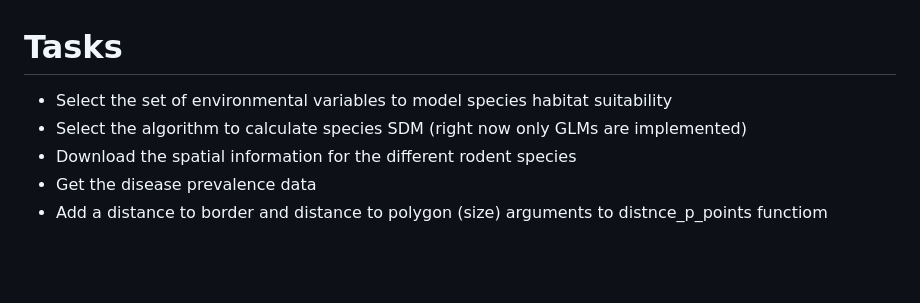
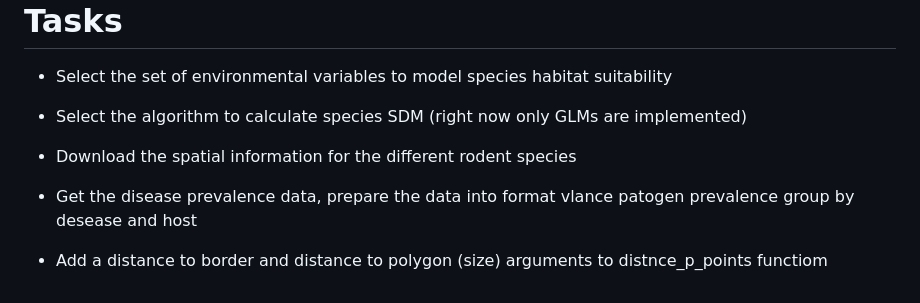
Before and after one commit to BioDivHealth/Disease-prevalence-NicheCentralityTheory, a Markdown page: README.md, the part around the change. Rendered like a GitHub page; blank space fills up the shorter version.

```diff
--- a/README.md
+++ b/README.md
@@ -24,5 +24,8 @@ Based on the modelling of the species habitat, this method will first build a Sp
 - Select the set of environmental variables to model species habitat suitability
 - Select the algorithm to calculate species SDM (right now only GLMs are implemented)
 - Download the spatial information for the different rodent species
-- Get the disease prevalence data
+- Get the disease prevalence data, prepare the data into format
+	vlance patogen prevalence
+	group by desease and host
+
 - Add a distance to border and distance to polygon (size) arguments to distnce_p_points functiom
```
